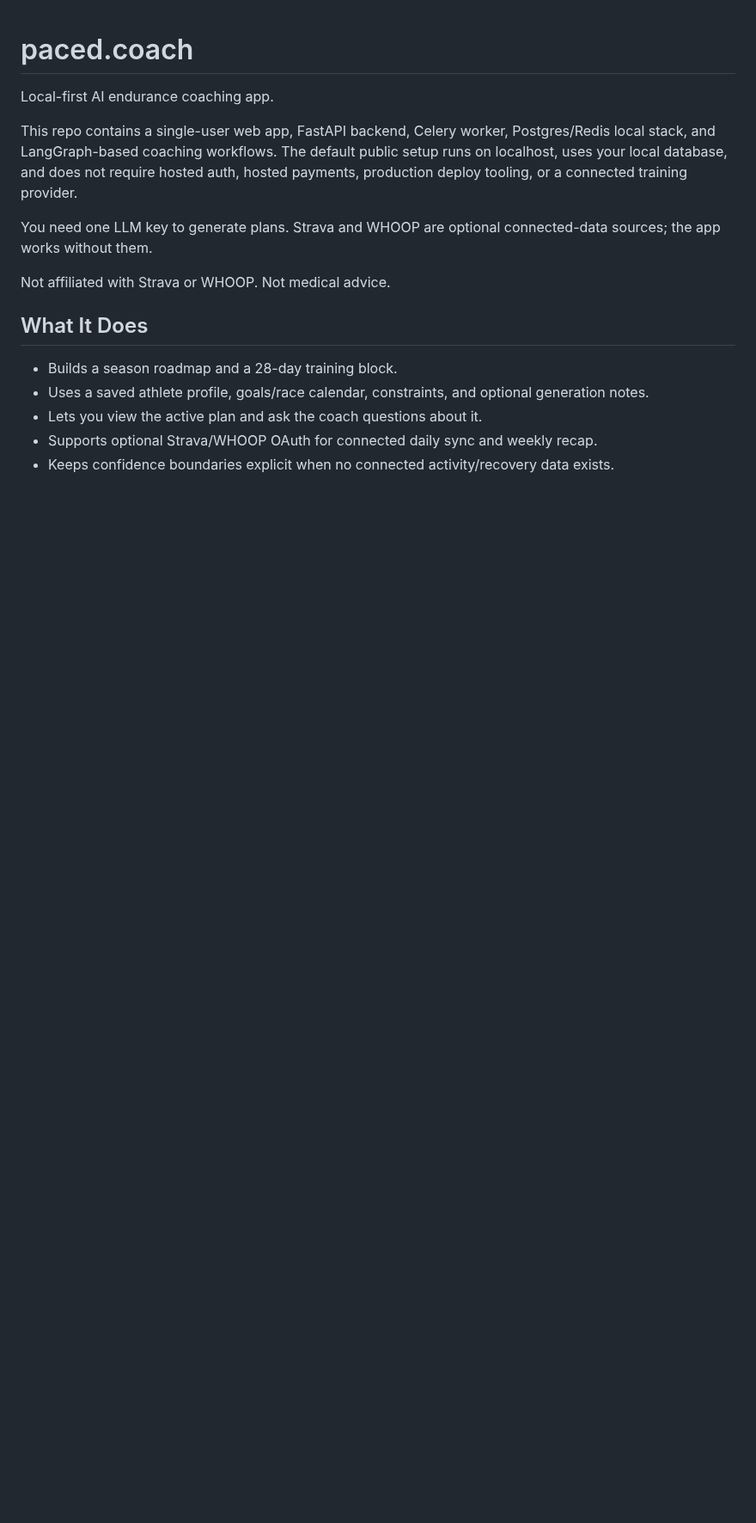
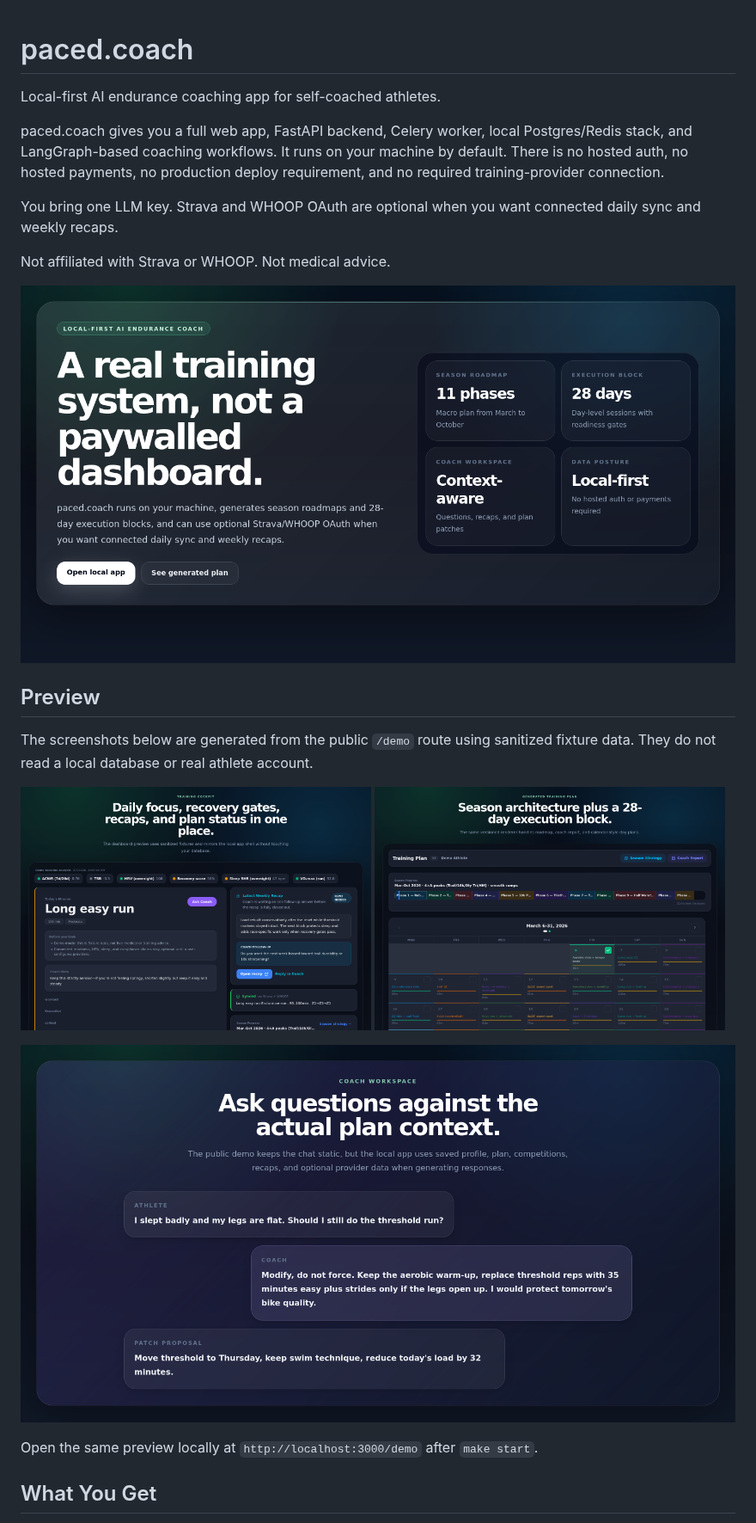
Before and after one commit to leonzzz435/paced-coach, a Markdown page: README.md, the part around one of its changes. Shown at 86% size. GitHub-like rendering; pictures changed too: docs/assets/readme/paced-coach-coach.png (added), docs/assets/readme/paced-coach-dashboard.png (added), docs/assets/readme/paced-coach-hero.png (added); blank space fills up the shorter version.

Commit message:
Refresh README and demo screenshots (#2)

```diff
--- a/README.md
+++ b/README.md
@@ -1,17 +1,27 @@
 # paced.coach
 
-Local-first AI endurance coaching app.
+Local-first AI endurance coaching app for self-coached athletes.
 
-This repo contains a single-user web app, FastAPI backend, Celery worker, Postgres/Redis local stack, and LangGraph-based coaching workflows. The default public setup runs on localhost, uses your local database, and does not require hosted auth, hosted payments, production deploy tooling, or a connected training provider.
+paced.coach gives you a full web app, FastAPI backend, Celery worker, local Postgres/Redis stack, and LangGraph-based coaching workflows. It runs on your machine by default. There is no hosted auth, no hosted payments, no production deploy requirement, and no required training-provider connection.
 
-You need one LLM key to generate plans. Strava and WHOOP are optional connected-data sources; the app works without them.
+You bring one LLM key. Strava and WHOOP OAuth are optional when you want connected daily sync and weekly recaps.
 
 Not affiliated with Strava or WHOOP. Not medical advice.
 
-## What It Does
+![paced.coach local-first AI endurance coach](docs/assets/readme/paced-coach-hero.png)
 
-- Builds a season roadmap and a 28-day training block.
-- Uses a saved athlete profile, goals/race calendar, constraints, and optional generation notes.
-- Lets you view the active plan and ask the coach questions about it.
-- Supports optional Strava/WHOOP OAuth for connected daily sync and weekly recap.
-- Keeps confidence boundaries explicit when no connected activity/recovery data exists.
+## Preview
+
+The screenshots below are generated from the public `/demo` route using sanitized fixture data. They do not read a local database or real athlete account.
+
+<p>
+  <img src="docs/assets/readme/paced-coach-dashboard.png" alt="paced.coach dashboard with daily focus, recovery gates, weekly recap, daily sync, and season progress" width="49%" />
+  <img src="docs/assets/readme/paced-coach-plan.png" alt="paced.coach generated training plan with season roadmap and 28-day calendar" width="49%" />
+</p>
+
+![paced.coach coach workspace preview](docs/assets/readme/paced-coach-coach.png)
+
+Open the same preview locally at `http://localhost:3000/demo` after `make start`.
+
+## What You Get
+
```
Also changed, not shown: other parts of README.md (+23 -23 lines), 1 other file.
